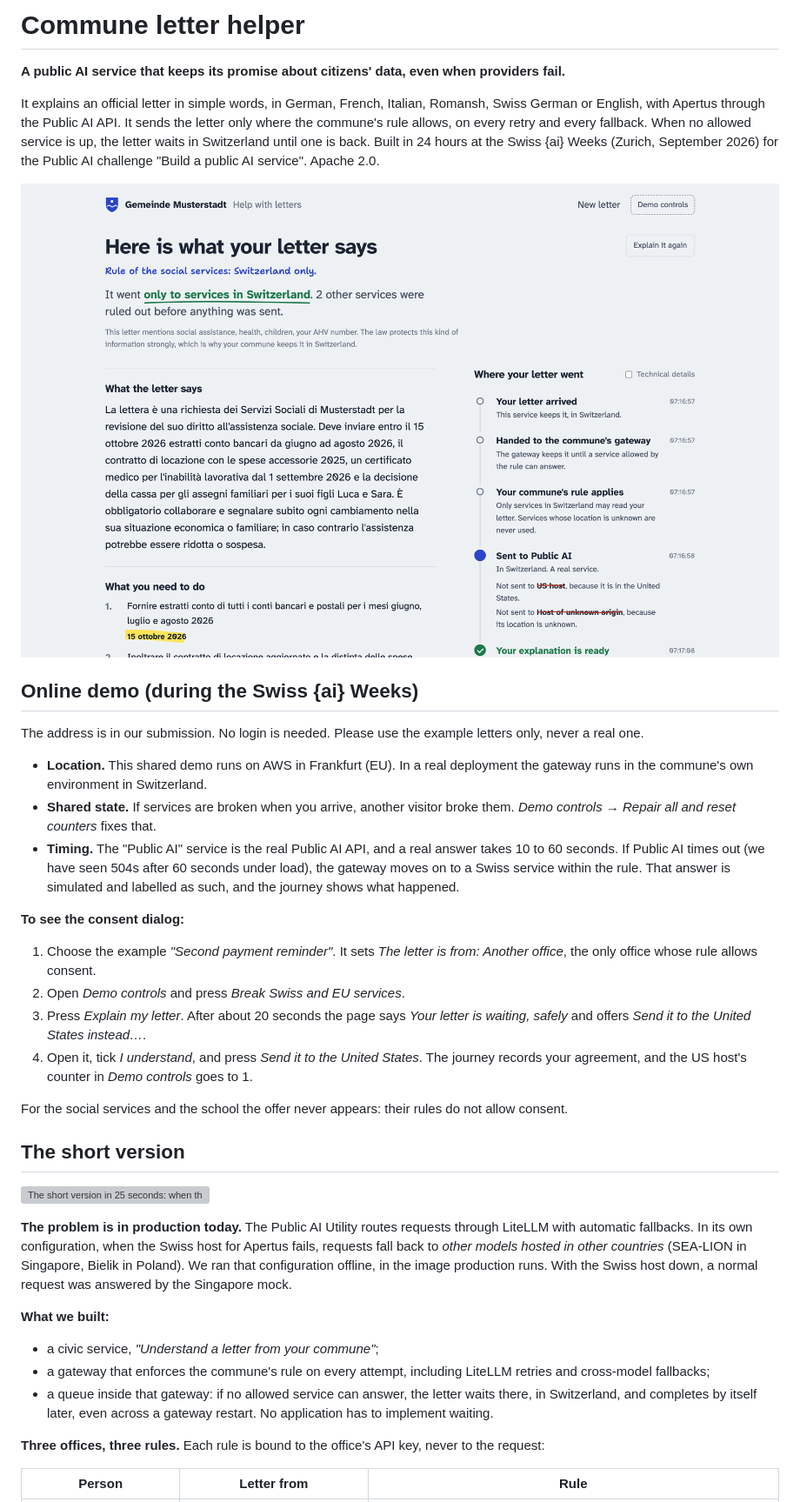
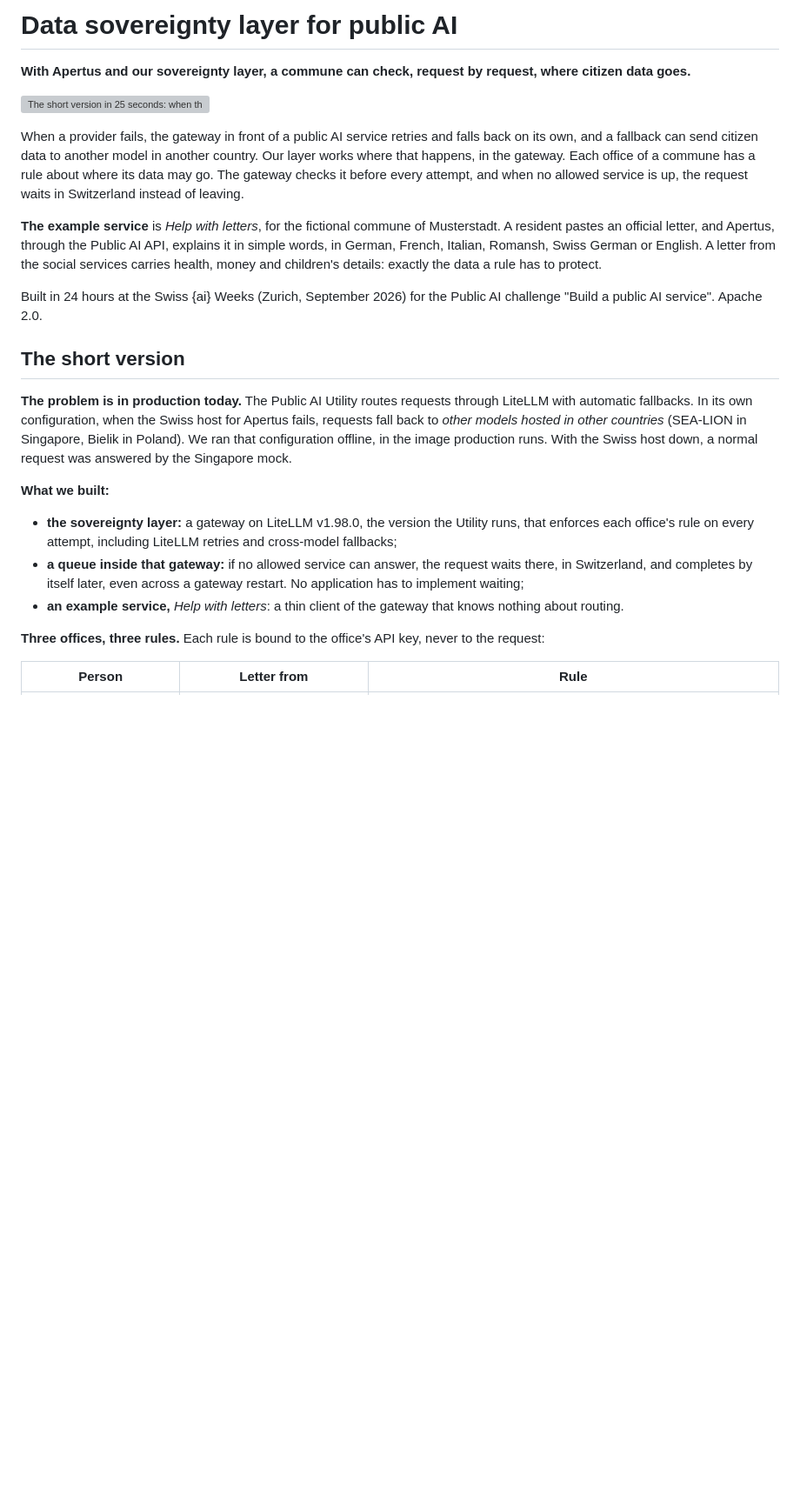
Before and after one commit to SRGSSR/srgssr-zh-hackathon-2026, a Markdown page: README.md, the part around one of its changes. Shown at 87% size. Drawn GitHub-style; blank space fills up the shorter version; grey boxes are pictures that could not be loaded.

Commit message:
README: lead with data sovereignty; the letter service is the example
New title and tagline, the teaser video at the top, the sovereignty layer
first in What we built, and the online demo moved next to the local setup.

```diff
--- a/README.md
+++ b/README.md
@@ -1,37 +1,23 @@
-# Commune letter helper
+# Data sovereignty layer for public AI
 
-**A public AI service that keeps its promise about citizens' data, even when providers fail.**
+**With Apertus and our sovereignty layer, a commune can check, request by request, where citizen data goes.**
 
-It explains an official letter in simple words, in German, French, Italian, Romansh, Swiss German or English, with Apertus through the Public AI API. It sends the letter only where the commune's rule allows, on every retry and every fallback. When no allowed service is up, the letter waits in Switzerland until one is back. Built in 24 hours at the Swiss {ai} Weeks (Zurich, September 2026) for the Public AI challenge "Build a public AI service". Apache 2.0.
+[![The short version in 25 seconds: when the Swiss host fails, Apertus can fall back to other models abroad; the rule is checked before every send; the request waits in the gateway and resumes by itself; every request leaves a trace; the routing guard is ready as a pull request for the Public AI Utility](docs/video/teaser.gif)](docs/video/teaser.mp4)
 
-![A real answer from Apertus: explanation in Italian with the deadlines highlighted, and the journey of the letter](docs/img/answer.png)
+When a provider fails, the gateway in front of a public AI service retries and falls back on its own, and a fallback can send citizen data to another model in another country. Our layer works where that happens, in the gateway. Each office of a commune has a rule about where its data may go. The gateway checks it before every attempt, and when no allowed service is up, the request waits in Switzerland instead of leaving.
 
-## Online demo (during the Swiss {ai} Weeks)
+**The example service** is *Help with letters*, for the fictional commune of Musterstadt. A resident pastes an official letter, and Apertus, through the Public AI API, explains it in simple words, in German, French, Italian, Romansh, Swiss German or English. A letter from the social services carries health, money and children's details: exactly the data a rule has to protect.
 
-The address is in our submission. No login is needed. Please use the example letters only, never a real one.
-
-- **Location.** This shared demo runs on AWS in Frankfurt (EU). In a real deployment the gateway runs in the commune's own environment in Switzerland.
-- **Shared state.** If services are broken when you arrive, another visitor broke them. *Demo controls → Repair all and reset counters* fixes that.
-- **Timing.** The "Public AI" service is the real Public AI API, and a real answer takes 10 to 60 seconds. If Public AI times out (we have seen 504s after 60 seconds under load), the gateway moves on to a Swiss service within the rule. That answer is simulated and labelled as such, and the journey shows what happened.
-
-**To see the consent dialog:**
-1. Choose the example *"Second payment reminder"*. It sets *The letter is from: Another office*, the only office whose rule allows consent.
-2. Open *Demo controls* and press *Break Swiss and EU services*.
-3. Press *Explain my letter*. After about 20 seconds the page says *Your letter is waiting, safely* and offers *Send it to the United States instead…*.
-4. Open it, tick *I understand*, and press *Send it to the United States*. The journey records your agreement, and the US host's counter in *Demo controls* goes to 1.
-
-For the social services and the school the offer never appears: their rules do not allow consent.
+Built in 24 hours at the Swiss {ai} Weeks (Zurich, September 2026) for the Public AI challenge "Build a public AI service". Apache 2.0.
 
 ## The short version
-
-[![The short version in 25 seconds: when the Swiss host fails, Apertus can fall back to other models abroad; the rule is checked before every send; the request waits in the gateway and resumes by itself; every request leaves a trace; the routing guard is ready as a pull request for the Public AI Utility](docs/video/teaser.gif)](docs/video/teaser.mp4)
 
 **The problem is in production today.** The Public AI Utility routes requests through LiteLLM with automatic fallbacks. In its own configuration, when the Swiss host for Apertus fails, requests fall back to *other models hosted in other countries* (SEA-LION in Singapore, Bielik in Poland). We ran that configuration offline, in the image production runs. With the Swiss host down, a normal request was answered by the Singapore mock.
 
 **What we built:**
-- a civic service, *"Understand a letter from your commune"*;
-- a gateway that enforces the commune's rule on every attempt, including LiteLLM retries and cross-model fallbacks;
-- a queue inside that gateway: if no allowed service can answer, the letter waits there, in Switzerland, and completes by itself later, even across a gateway restart. No application has to implement waiting.
+- **the sovereignty layer:** a gateway on LiteLLM v1.98.0, the version the Utility runs, that enforces each office's rule on every attempt, including LiteLLM retries and cross-model fallbacks;
+- **a queue inside that gateway:** if no allowed service can answer, the request waits there, in Switzerland, and completes by itself later, even across a gateway restart. No application has to implement waiting;
+- **an example service,** *Help with letters*: a thin client of the gateway that knows nothing about routing.
 
 **Three offices, three rules.** Each rule is bound to the office's API key, never to the request:
 
```
Also changed, not shown: other parts of README.md (+22 -2 lines).
